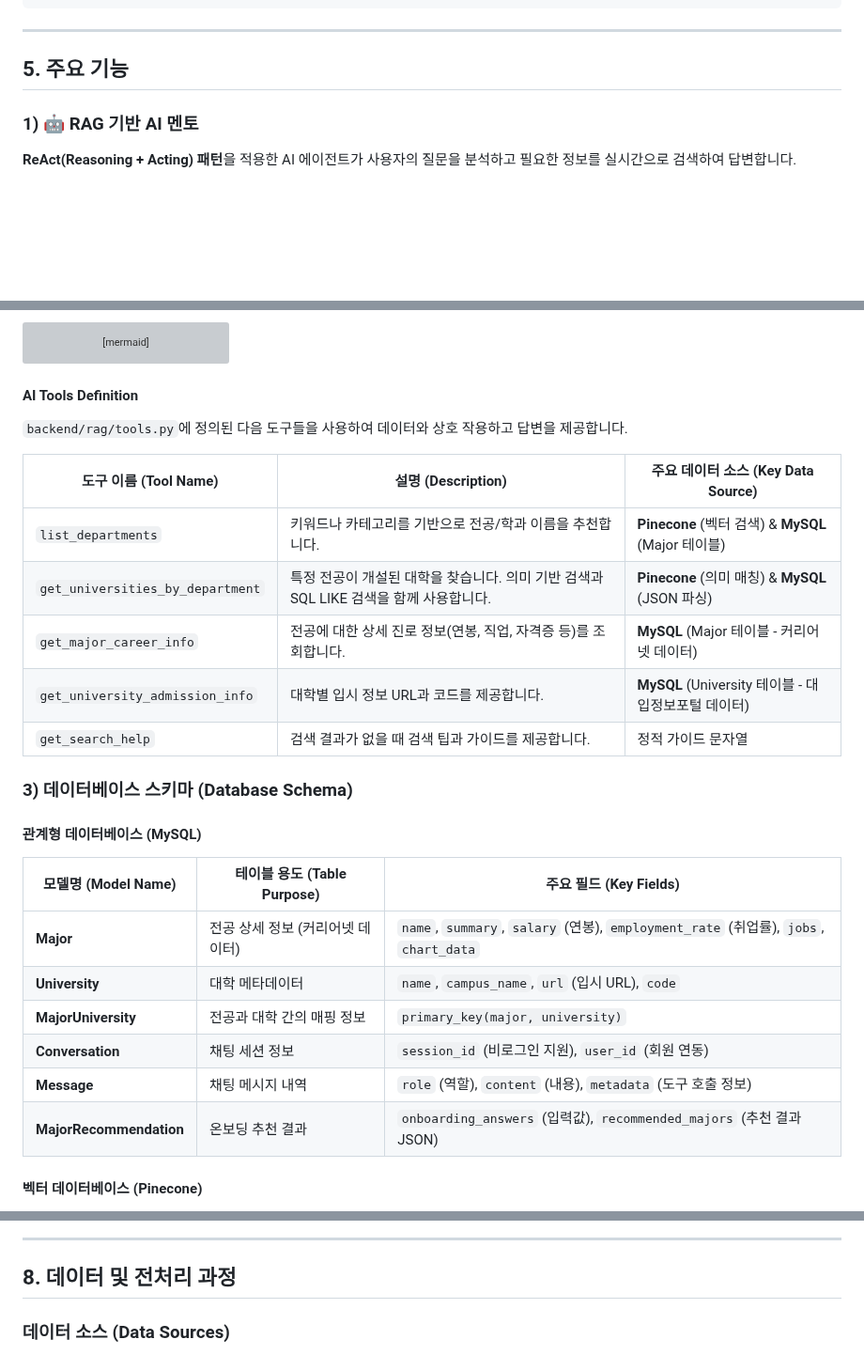
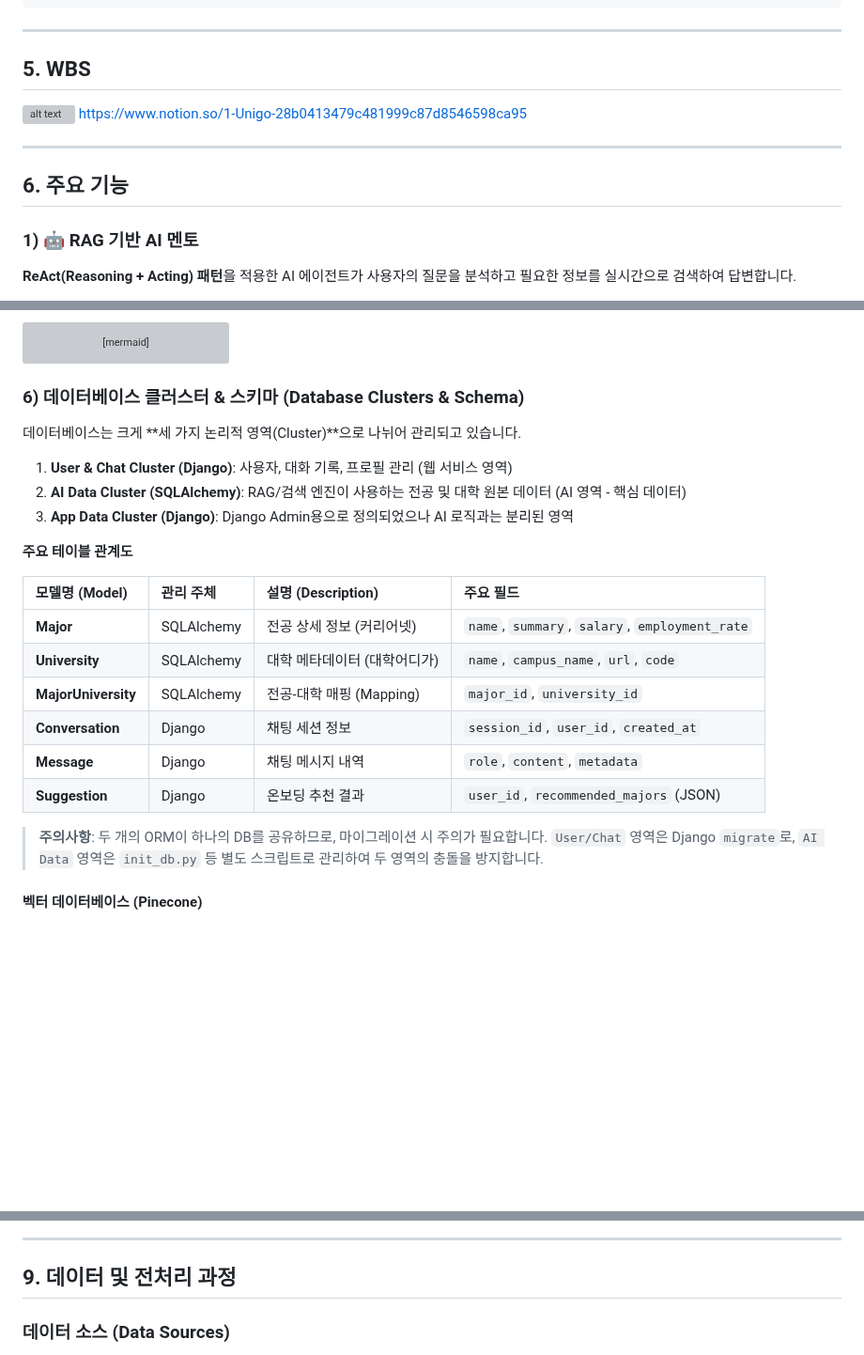
Before and after one commit to SKN19-3rd-1team/Unigo, a Markdown page: README.md, 3 parts joined by grey strips. Shown at 94% size. GitHub-like rendering; blank space fills up the shorter version; grey boxes are pictures that could not be loaded.

Commit message:
feat: ERD, SQLAlchemy 추가

````diff
--- a/README.md
+++ b/README.md
@@ -172,7 +172,14 @@ Unigo/
 
 ---
 
-## 5. 주요 기능
+## 5. WBS
+![alt text](image.png)
+https://www.notion.so/1-Unigo-28b0413479c481999c87d8546598ca95
+
+---
+
+
+## 6. 주요 기능
 
 ### 1) 🤖 RAG 기반 AI 멘토
 
@@ -253,27 +298,25 @@ flowchart TD
     style Tools fill:#bbf,stroke:#333,stroke-width:2px
 ```
 
-#### AI Tools Definition
-`backend/rag/tools.py`에 정의된 다음 도구들을 사용하여 데이터와 상호 작용하고 답변을 제공합니다.
+### 6) 데이터베이스 클러스터 & 스키마 (Database Clusters & Schema)
 
-| 도구 이름 (Tool Name)            | 설명 (Description)                                                                    | 주요 데이터 소스 (Key Data Source)                  |
-| -------------------------------- | ------------------------------------------------------------------------------------- | --------------------------------------------------- |
-| `list_departments`               | 키워드나 카테고리를 기반으로 전공/학과 이름을 추천합니다.                             | **Pinecone** (벡터 검색) & **MySQL** (Major 테이블) |
-| `get_universities_by_department` | 특정 전공이 개설된 대학을 찾습니다. 의미 기반 검색과 SQL LIKE 검색을 함께 사용합니다. | **Pinecone** (의미 매칭) & **MySQL** (JSON 파싱)    |
-| `get_major_career_info`          | 전공에 대한 상세 진로 정보(연봉, 직업, 자격증 등)를 조회합니다.                       | **MySQL** (Major 테이블 - 커리어넷 데이터)          |
-| `get_university_admission_info`  | 대학별 입시 정보 URL과 코드를 제공합니다.                                             | **MySQL** (University 테이블 - 대입정보포털 데이터) |
-| `get_search_help`                | 검색 결과가 없을 때 검색 팁과 가이드를 제공합니다.                                    | 정적 가이드 문자열                                  |
+데이터베이스는 크게 **세 가지 논리적 영역(Cluster)**으로 나뉘어 관리되고 있습니다.
 
-### 3) 데이터베이스 스키마 (Database Schema)
+1.  **User & Chat Cluster (Django)**: 사용자, 대화 기록, 프로필 관리 (웹 서비스 영역)
+2.  **AI Data Cluster (SQLAlchemy)**: RAG/검색 엔진이 사용하는 전공 및 대학 원본 데이터 (AI 영역 - 핵심 데이터)
+3.  **App Data Cluster (Django)**: Django Admin용으로 정의되었으나 AI 로직과는 분리된 영역
 
-#### 관계형 데이터베이스 (MySQL)
-| 모델명 (Model Name)     | 테이블 용도 (Table Purpose)      | 주요 필드 (Key Fields)                                                               |
-| ----------------------- | -------------------------------- | ------------------------------------------------------------------------------------ |
-| **Major**               | 전공 상세 정보 (커리어넷 데이터) | `name`, `summary`, `salary` (연봉), `employment_rate` (취업률), `jobs`, `chart_data` |
-| **University**          | 대학 메타데이터                  | `name`, `campus_name`, `url` (입시 URL), `code`                                      |
-| **MajorUniversity**     | 전공과 대학 간의 매핑 정보       | `primary_key(major, university)`                                                     |
-| **Conversation**        | 채팅 세션 정보                   | `session_id` (비로그인 지원), `user_id` (회원 연동)                                  |
-| **Message**             | 채팅 메시지 내역                 | `role` (역할), `content` (내용), `metadata` (도구 호출 정보)                         |
-| **MajorRecommendation** | 온보딩 추천 결과                 | `onboarding_answers` (입력값), `recommended_majors` (추천 결과 JSON)                 |
+**주요 테이블 관계도**
+
+| 모델명 (Model) | 관리 주체 | 설명 (Description) | 주요 필드 |
+| :--- | :--- | :--- | :--- |
+| **Major** | SQLAlchemy | 전공 상세 정보 (커리어넷) | `name`, `summary`, `salary`, `employment_rate` |
+| **University** | SQLAlchemy | 대학 메타데이터 (대학어디가) | `name`, `campus_name`, `url`, `code` |
+| **MajorUniversity** | SQLAlchemy | 전공-대학 매핑 (Mapping) | `major_id`, `university_id` |
+| **Conversation** | Django | 채팅 세션 정보 | `session_id`, `user_id`, `created_at` |
+| **Message** | Django | 채팅 메시지 내역 | `role`, `content`, `metadata` |
+| **Suggestion** | Django | 온보딩 추천 결과 | `user_id`, `recommended_majors` (JSON) |
+
+> **주의사항**: 두 개의 ORM이 하나의 DB를 공유하므로, 마이그레이션 시 주의가 필요합니다. `User/Chat` 영역은 Django `migrate`로, `AI Data` 영역은 `init_db.py` 등 별도 스크립트로 관리하여 두 영역의 충돌을 방지합니다.
 
 #### 벡터 데이터베이스 (Pinecone)
@@ -282,7 +401,7 @@ flowchart TD
 
 ---
 
-## 8. 데이터 및 전처리 과정
+## 9. 데이터 및 전처리 과정
 
 ### 데이터 소스 (Data Sources)
 - **major_detail.json(커리어넷)**: 학과 정보(요약, 졸업 후 진로, 관련 자격증, 취업률 등), 주요 교과목 정보, 학교명, 지역 등
````
Also changed, not shown: other parts of README.md (+128 -14 lines).
